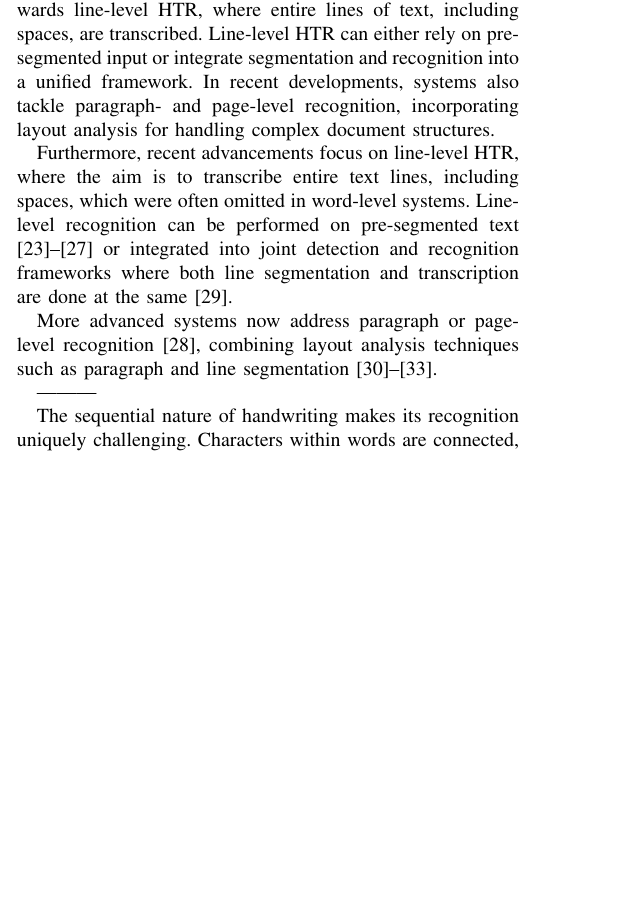
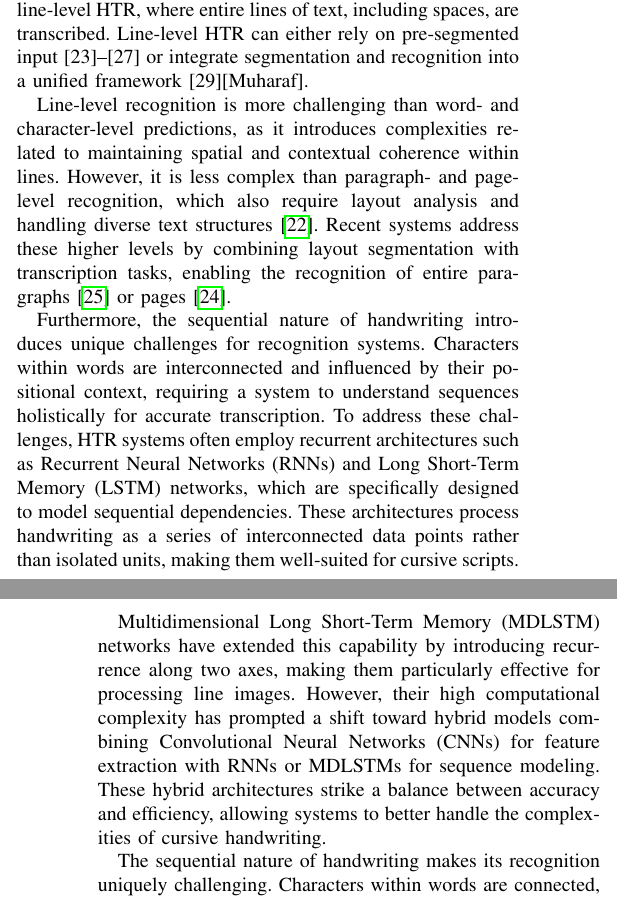
Before and after one commit to 7abushahla/MLR503-Project, a LaTeX paper (MLR503 Paper Draft/main.tex): part of one column of page 2 of 6 before the commit and two parts of the columns of pages 2 and 3 of 6 after it, the two joined at a grey line, cut so that both start at the same text, the shorter picture padded with empty space. Compiled offline with pdfLaTeX.

Commit message:
Background work

```diff
--- a/MLR503 Paper Draft/main.tex
+++ b/MLR503 Paper Draft/main.tex
@@ -139,13 +139,21 @@ The remainder of this paper is organized as follows: Section 2 provides the back
 
 Optical Character Recognition (OCR) laid the foundation for modern text recognition systems by enabling the automated extraction of text from printed documents. This field gained momentum in the 1990s \cite{parvez2013offline}, with early neural network models like LeNet \cite{lecun1998gradient}, showcasing significant promise in character classification tasks. These systems primarily targeted machine-printed text and laid the groundwork for extending recognition capabilities to handwritten text, evolving into what is now known as HTR.
 
-HTR has progressed significantly since its early focus on isolated character-level recognition \cite{cilia2019ranking}, which remains prevalent for logographic languages like Japanese \cite{clanuwat2019kuronet}  and Chinese \cite{jaderberg2015spatial}. For alphabetical languages such as English and Arabic, handwriting recognition expanded to word-level tasks, where single words are transcribed from handwritten images \cite{bhunia2019handwriting, such2018fully}. More advanced techniques have since moved towards line-level HTR, where entire lines of text, including spaces, are transcribed. Line-level HTR can either rely on pre-segmented input or integrate segmentation and recognition into a unified framework. In recent developments, systems also tackle paragraph- and page-level recognition, incorporating layout analysis for handling complex document structures.
+HTR has progressed significantly since its early focus on isolated character-level recognition \cite{cilia2019ranking}, which remains prevalent for logographic languages like Japanese \cite{clanuwat2019kuronet}  and Chinese \cite{jaderberg2015spatial}. For alphabetical languages such as English and Arabic, handwriting recognition expanded to word-level tasks, where single words are transcribed from handwritten images \cite{bhunia2019handwriting, such2018fully}. More advanced techniques have since moved towards line-level HTR, where entire lines of text, including spaces, are transcribed. Line-level HTR can either rely on pre-segmented input [23]–[27] or integrate segmentation and recognition into a unified framework [29][Muharaf].
 
-Furthermore, recent advancements focus on line-level HTR, where the aim is to transcribe entire text lines, including spaces, which were often omitted in word-level systems. Line-level recognition can be performed on pre-segmented text [23]–[27] or integrated into joint detection and recognition frameworks where both line segmentation and transcription are done at the same  [29].
+Line-level recognition is more challenging than word- and character-level predictions, as it introduces complexities related to maintaining spatial and contextual coherence within lines. However, it is less complex than paragraph- and page-level recognition, which also require layout analysis and handling diverse text structures \cite{clanuwat2019kuronet}. Recent systems address these higher levels by combining layout segmentation with transcription tasks, enabling the recognition of entire paragraphs \cite{such2018fully} or pages \cite{bhunia2019handwriting}.
 
-More advanced systems now address paragraph or page-level recognition [28], combining layout analysis techniques such as paragraph and line segmentation [30]–[33].
 
----------
+Furthermore, the sequential nature of handwriting introduces unique challenges for recognition systems. Characters within words are interconnected and influenced by their positional context, requiring a system to understand sequences holistically for accurate transcription. To address these challenges, HTR systems often employ recurrent architectures such as Recurrent Neural Networks (RNNs) and Long Short-Term Memory (LSTM) networks, which are specifically designed to model sequential dependencies. These architectures process handwriting as a series of interconnected data points rather than isolated units, making them well-suited for cursive scripts.
+
+Multidimensional Long Short-Term Memory (MDLSTM) networks have extended this capability by introducing recurrence along two axes, making them particularly effective for processing line images. However, their high computational complexity has prompted a shift toward hybrid models combining Convolutional Neural Networks (CNNs) for feature extraction with RNNs or MDLSTMs for sequence modeling. These hybrid architectures strike a balance between accuracy and efficiency, allowing systems to better handle the complexities of cursive handwriting.
+
+
+
+
+
+
+
 
 
 The sequential nature of handwriting makes its recognition uniquely challenging. Characters within words are connected, influenced by their context, and require a holistic understanding of the sequence for accurate transcription. Cutting-edge HTR algorithms leverage recurrent architectures, such as Recurrent Neural Networks (RNNs) and Long Short-Term Memory (LSTM) networks, which are designed to capture and model these sequential dependencies effectively. These architectures have been instrumental in advancing HTR by processing input as a series of interconnected data points rather than isolated units, enabling robust handling of cursive and complex scripts.
```
Also changed, not shown: MLR503 Paper Draft/main.tex (4 more changed lines).
